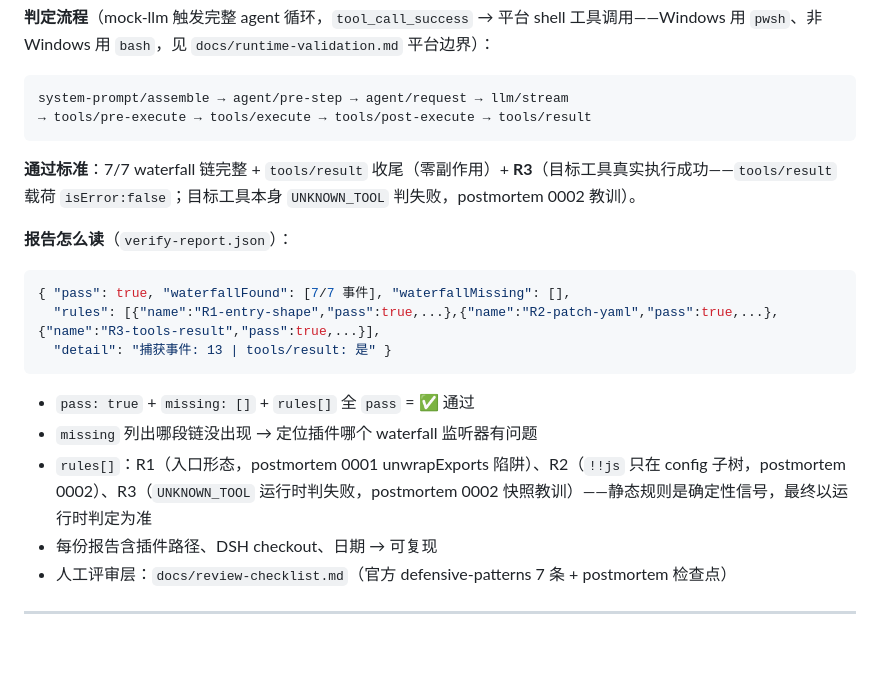
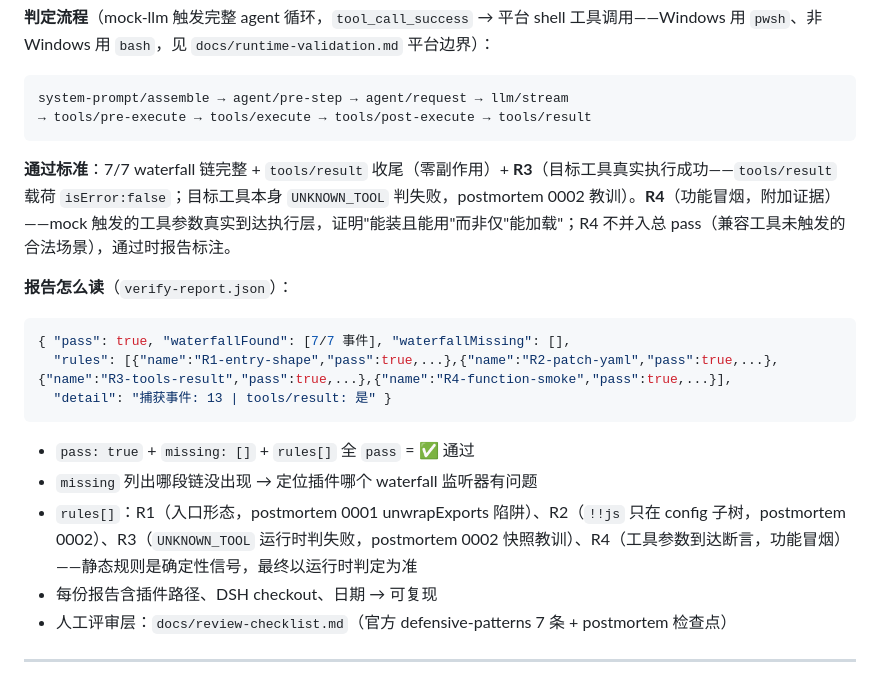
Before and after one commit to qing3a/dsh-plugin-verify, a Markdown page: README.md, the part around the change. Rendered like a GitHub page; blank space fills up the shorter version.

Commit message:
docs: README 验证方法补 R4-function-smoke 说明（功能冒烟附加证据）

````diff
--- a/README.md
+++ b/README.md
@@ -239,19 +239,19 @@ system-prompt/assemble → agent/pre-step → agent/request → llm/stream
 → tools/pre-execute → tools/execute → tools/post-execute → tools/result
 ```
 
-**通过标准**：7/7 waterfall 链完整 + `tools/result` 收尾（零副作用）+ **R3**（目标工具真实执行成功——`tools/result` 载荷 `isError:false`；目标工具本身 `UNKNOWN_TOOL` 判失败，postmortem 0002 教训）。
+**通过标准**：7/7 waterfall 链完整 + `tools/result` 收尾（零副作用）+ **R3**（目标工具真实执行成功——`tools/result` 载荷 `isError:false`；目标工具本身 `UNKNOWN_TOOL` 判失败，postmortem 0002 教训）。**R4**（功能冒烟，附加证据）——mock 触发的工具参数真实到达执行层，证明"能装且能用"而非仅"能加载"；R4 不并入总 pass（兼容工具未触发的合法场景），通过时报告标注。
 
 **报告怎么读**（`verify-report.json`）：
 
 ```json
 { "pass": true, "waterfallFound": [7/7 事件], "waterfallMissing": [],
-  "rules": [{"name":"R1-entry-shape","pass":true,...},{"name":"R2-patch-yaml","pass":true,...},{"name":"R3-tools-result","pass":true,...}],
+  "rules": [{"name":"R1-entry-shape","pass":true,...},{"name":"R2-patch-yaml","pass":true,...},{"name":"R3-tools-result","pass":true,...},{"name":"R4-function-smoke","pass":true,...}],
   "detail": "捕获事件: 13 | tools/result: 是" }
 ```
 
 - `pass: true` + `missing: []` + `rules[]` 全 `pass` = ✅ 通过
 - `missing` 列出哪段链没出现 → 定位插件哪个 waterfall 监听器有问题
-- `rules[]`：R1（入口形态，postmortem 0001 unwrapExports 陷阱）、R2（`!!js` 只在 config 子树，postmortem 0002）、R3（`UNKNOWN_TOOL` 运行时判失败，postmortem 0002 快照教训）——静态规则是确定性信号，最终以运行时判定为准
+- `rules[]`：R1（入口形态，postmortem 0001 unwrapExports 陷阱）、R2（`!!js` 只在 config 子树，postmortem 0002）、R3（`UNKNOWN_TOOL` 运行时判失败，postmortem 0002 快照教训）、R4（工具参数到达断言，功能冒烟）——静态规则是确定性信号，最终以运行时判定为准
 - 每份报告含插件路径、DSH checkout、日期 → 可复现
 - 人工评审层：`docs/review-checklist.md`（官方 defensive-patterns 7 条 + postmortem 检查点）
 
````
